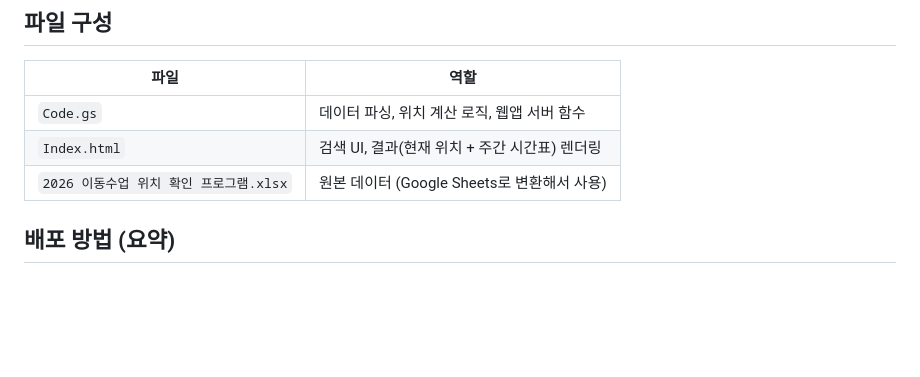
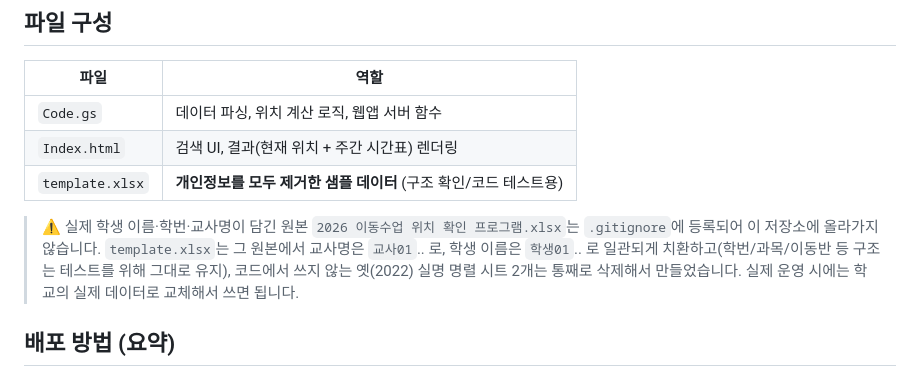
Before and after one commit to mediatte/timetablecheck, a Markdown page: README.md, the part around the change. GitHub-like rendering; blank space fills up the shorter version.

Commit message:
docs: README에 template.xlsx 안내 및 원본 xlsx gitignore 경고 추가
Co-Authored-By: Claude Sonnet 5 <noreply@anthropic.com>
Claude-Session: https://claude.ai/code/session_01MNEXssBcGUfET8peokxEFs

```diff
--- a/README.md
+++ b/README.md
@@ -18,7 +18,15 @@
 |---|---|
 | `Code.gs` | 데이터 파싱, 위치 계산 로직, 웹앱 서버 함수 |
 | `Index.html` | 검색 UI, 결과(현재 위치 + 주간 시간표) 렌더링 |
-| `2026 이동수업 위치 확인 프로그램.xlsx` | 원본 데이터 (Google Sheets로 변환해서 사용) |
+| `template.xlsx` | **개인정보를 모두 제거한 샘플 데이터** (구조 확인/코드 테스트용) |
+
+> ⚠️ 실제 학생 이름·학번·교사명이 담긴 원본 `2026 이동수업 위치 확인
+> 프로그램.xlsx`는 `.gitignore`에 등록되어 이 저장소에 올라가지 않습니다.
+> `template.xlsx`는 그 원본에서 교사명은 `교사01`.. 로, 학생 이름은
+> `학생01`.. 로 일관되게 치환하고(학번/과목/이동반 등 구조는 테스트를 위해
+> 그대로 유지), 코드에서 쓰지 않는 옛(2022) 실명 명렬 시트 2개는 통째로
+> 삭제해서 만들었습니다. 실제 운영 시에는 학교의 실제 데이터로 교체해서
+> 쓰면 됩니다.
 
 ## 배포 방법 (요약)
 
```
